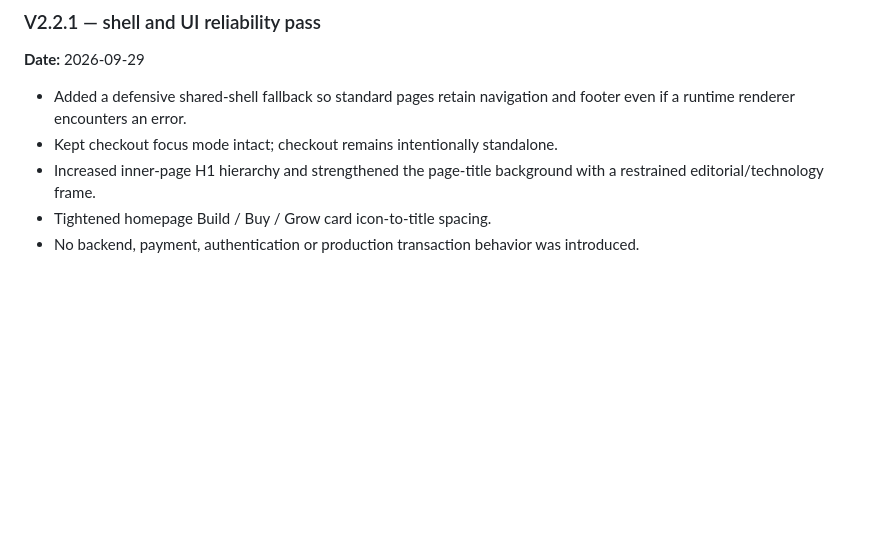
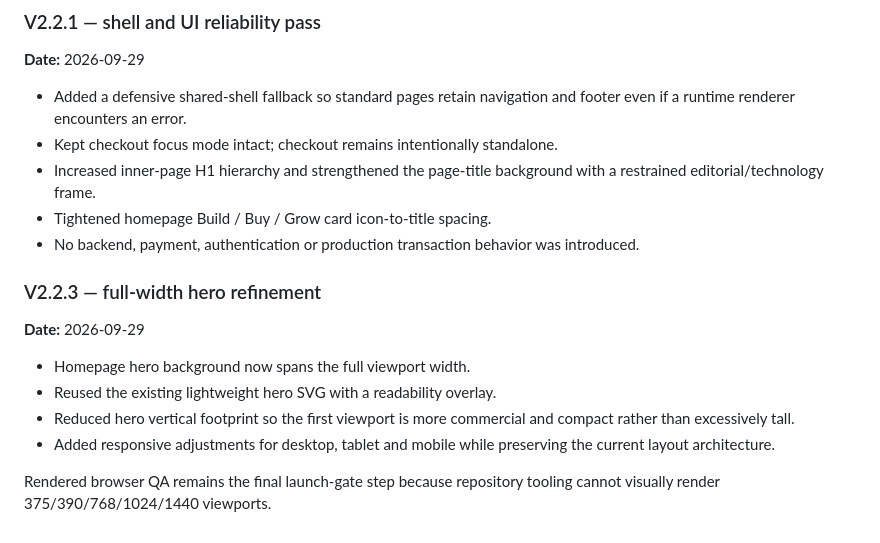
Before and after one commit to baguskristiansianturi/bali-bagus-dev-studio, a Markdown page: README.md, the part around the change. Rendered like a GitHub page; blank space fills up the shorter version.

Commit message:
docs: record V2.2.3 hero refinement

```diff
--- a/README.md
+++ b/README.md
@@ -125,3 +125,14 @@ The frontend remains a prototype until real authentication, server-side orders,
 - Increased inner-page H1 hierarchy and strengthened the page-title background with a restrained editorial/technology frame.
 - Tightened homepage Build / Buy / Grow card icon-to-title spacing.
 - No backend, payment, authentication or production transaction behavior was introduced.
+
+
+### V2.2.3 — full-width hero refinement
+**Date:** 2026-09-29
+
+- Homepage hero background now spans the full viewport width.
+- Reused the existing lightweight hero SVG with a readability overlay.
+- Reduced hero vertical footprint so the first viewport is more commercial and compact rather than excessively tall.
+- Added responsive adjustments for desktop, tablet and mobile while preserving the current layout architecture.
+
+Rendered browser QA remains the final launch-gate step because repository tooling cannot visually render 375/390/768/1024/1440 viewports.
```
